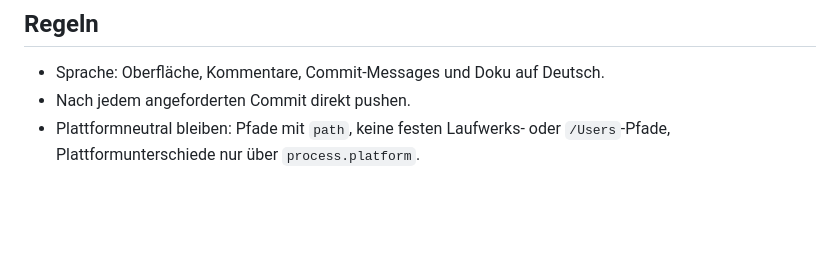
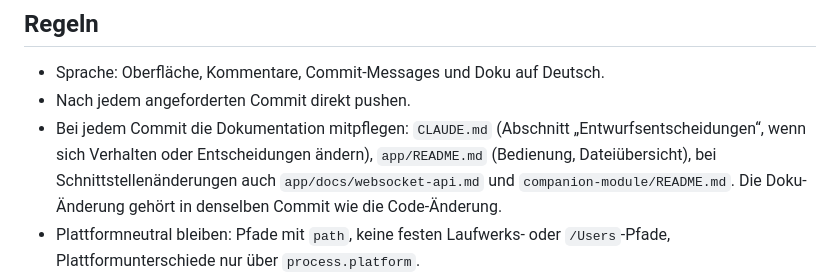
Before and after one commit to paddepf/church-recorder, a Markdown page: CLAUDE.md, the part around the change. Drawn GitHub-style; blank space fills up the shorter version.

Commit message:
Doku: Regel, Dokumentation bei jedem Commit mitzupflegen
Co-Authored-By: Claude Sonnet 5.5 <noreply@anthropic.com>

```diff
--- a/CLAUDE.md
+++ b/CLAUDE.md
@@ -15,6 +15,11 @@ Befehle (im Ordner `app/`): `npm install`, `npm run dev` (Live-Reload),
 ## Regeln
 - Sprache: Oberfläche, Kommentare, Commit-Messages und Doku auf Deutsch.
 - Nach jedem angeforderten Commit direkt pushen.
+- Bei jedem Commit die Dokumentation mitpflegen: `CLAUDE.md` (Abschnitt
+  „Entwurfsentscheidungen“, wenn sich Verhalten oder Entscheidungen ändern),
+  `app/README.md` (Bedienung, Dateiübersicht), bei Schnittstellenänderungen auch
+  `app/docs/websocket-api.md` und `companion-module/README.md`. Die Doku-Änderung
+  gehört in denselben Commit wie die Code-Änderung.
 - Plattformneutral bleiben: Pfade mit `path`, keine festen Laufwerks- oder
   `/Users`-Pfade, Plattformunterschiede nur über `process.platform`.
 - whisper.cpp-Binary und Modell sind pro Rechner verschieden und stehen nur in
```
